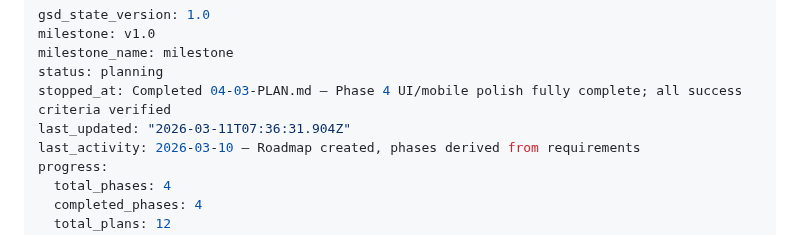
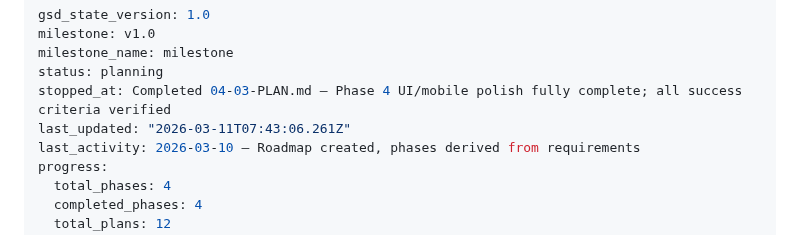
Before and after one commit to adriemel/tap-to-vocab, a Markdown page: .planning/STATE.md, the part around the change. Rendered like a GitHub page.

```diff
--- a/.planning/STATE.md
+++ b/.planning/STATE.md
@@ -4,7 +4,7 @@ milestone: v1.0
 milestone_name: milestone
 status: planning
 stopped_at: Completed 04-03-PLAN.md — Phase 4 UI/mobile polish fully complete; all success criteria verified
-last_updated: "2026-03-11T07:36:31.904Z"
+last_updated: "2026-03-11T07:43:06.261Z"
 last_activity: 2026-03-10 — Roadmap created, phases derived from requirements
 progress:
   total_phases: 4
```
Also changed, not shown: 1 other file.
